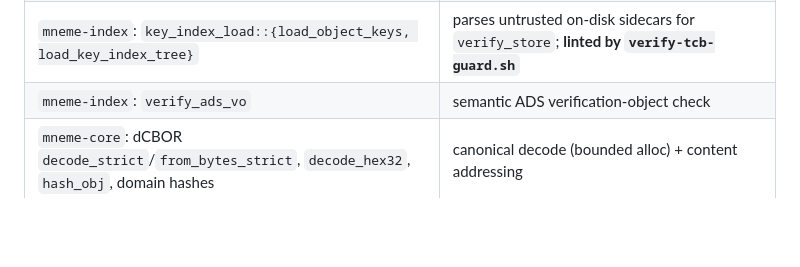
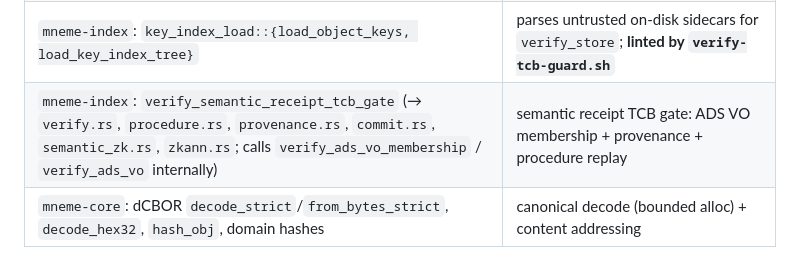
Before and after one commit to HawzhinBlanca/MNEME, a Markdown page: docs/TCB_MANIFEST.md, the part around the change. Drawn GitHub-style; blank space fills up the shorter version.

Commit message:
docs: sync TCB_MANIFEST with semantic receipt gate surface (WO-6)
Name verify_semantic_receipt_tcb_gate and its transitive mneme-index files
instead of the stale verify_ads_vo-only entry.

Co-authored-by: Cursor <cursoragent@cursor.com>

```diff
--- a/docs/TCB_MANIFEST.md
+++ b/docs/TCB_MANIFEST.md
@@ -36,7 +36,7 @@ is fail-closed (returns a typed `MnemeError`, never panics on attacker input).
 | `mneme-dag`: `DagIndex::new`, `rebuild_from`, `root` | `verify_store` rebuilds the DAG from on-disk objects and compares its root to `root.dag_head_root` (store.rs) |
 | `mneme-smt`: `verify_membership`, `verify_non_membership`, `hash_up`, `membership_leaf_hash` | Merkle path recomputation |
 | `mneme-index`: `key_index_load::{load_object_keys, load_key_index_tree}` | parses untrusted on-disk sidecars for `verify_store`; **linted by `verify-tcb-guard.sh`** |
-| `mneme-index`: `verify_ads_vo` | semantic ADS verification-object check |
+| `mneme-index`: `verify_semantic_receipt_tcb_gate` (→ `verify.rs`, `procedure.rs`, `provenance.rs`, `commit.rs`, `semantic_zk.rs`, `zkann.rs`; calls `verify_ads_vo_membership` / `verify_ads_vo` internally) | semantic receipt TCB gate: ADS VO membership + provenance + procedure replay |
 | `mneme-core`: dCBOR `decode_strict`/`from_bytes_strict`, `decode_hex32`, `hash_obj`, domain hashes | canonical decode (bounded alloc) + content addressing |
 
 ## Honesty boundary
```
